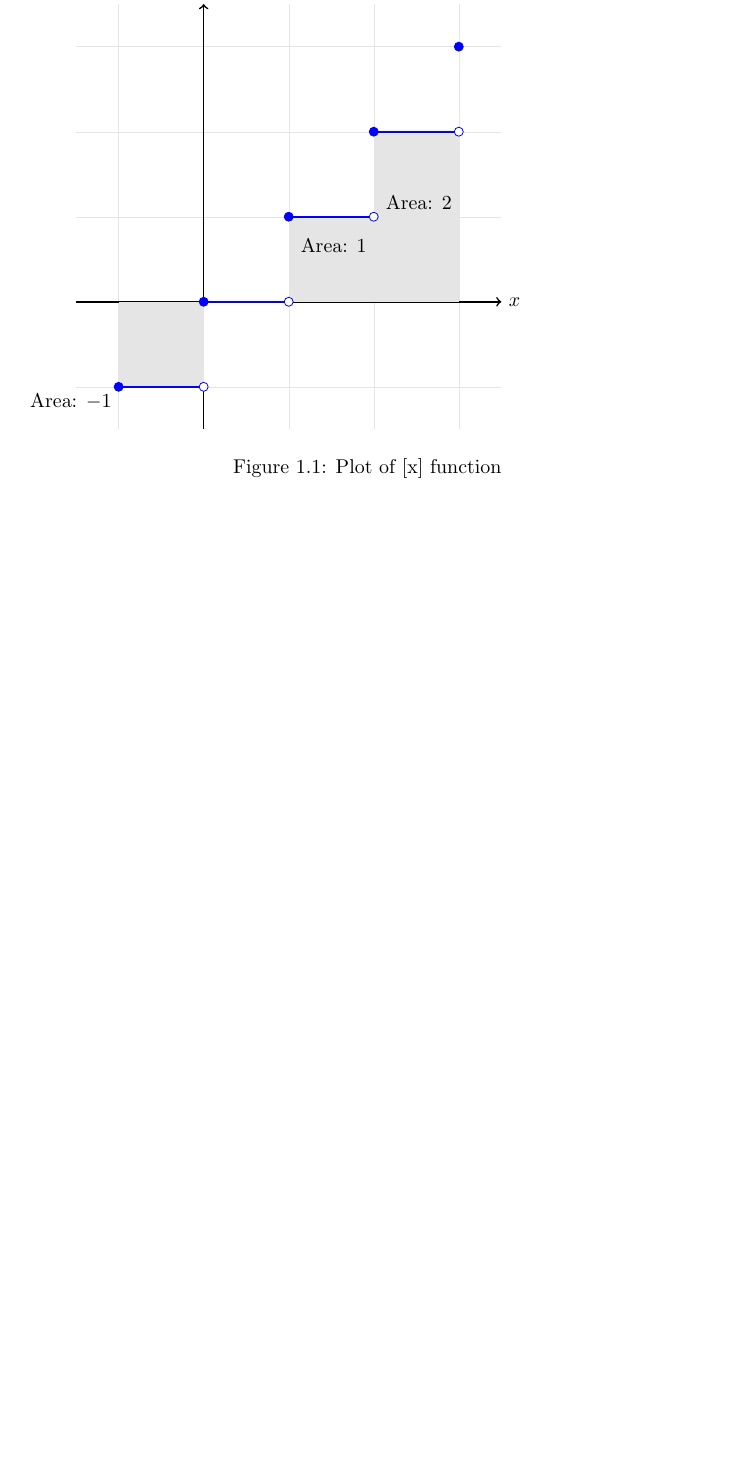
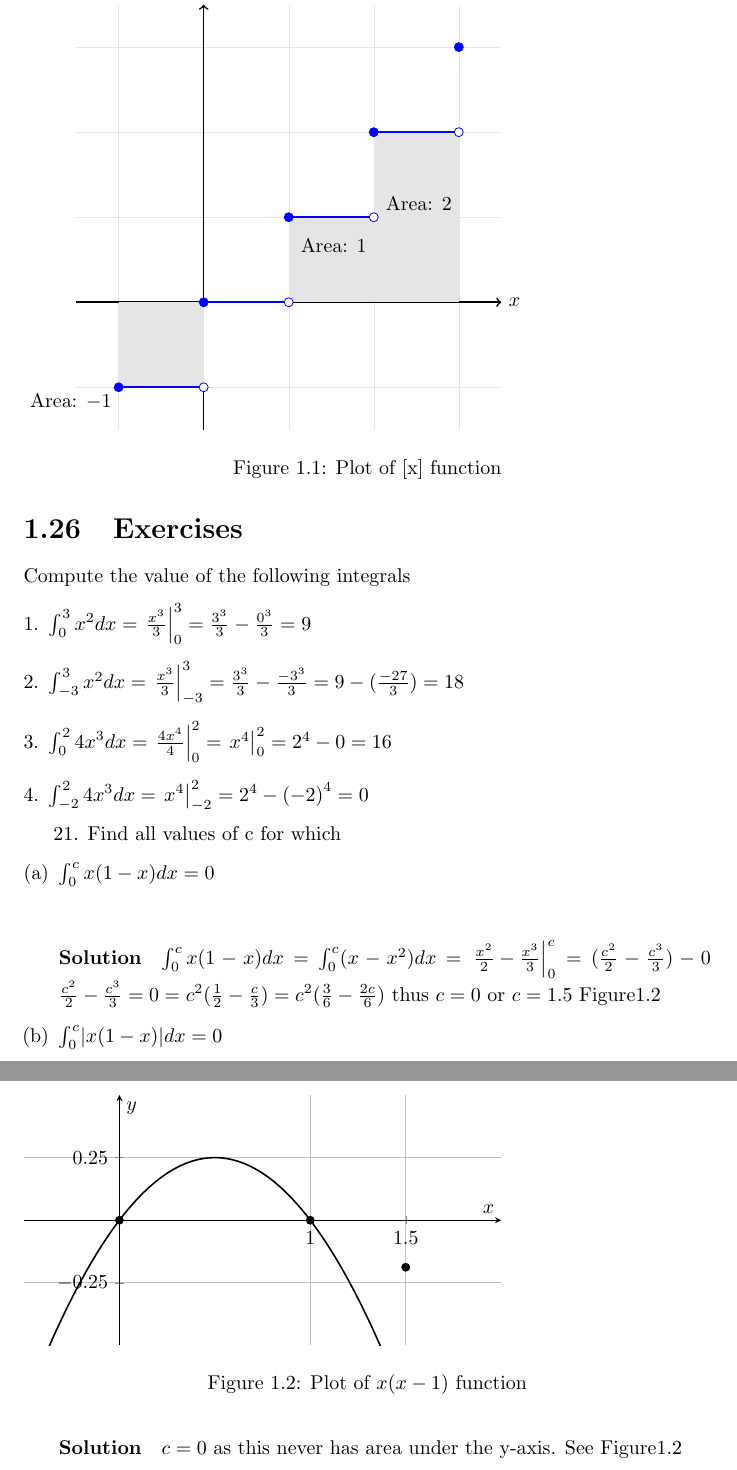
Before and after one commit to MikeRocke/maths-work, a LaTeX document (calculus-apostol-vol-1-solutions.tex): part of page 8 of 8 before the commit and two parts of pages 8 and 9 of 9 after it, the two joined at a grey line, cut so that both start at the same text, the shorter picture padded with empty space. Compiled offline with pdfLaTeX.

Commit message:
more calc solutions

```diff
--- a/calculus-apostol-vol-1-solutions.tex
+++ b/calculus-apostol-vol-1-solutions.tex
@@ -267,6 +267,58 @@ Compute the value of the following integrals
   \end{tikzpicture}
   \caption{Plot of [x] function}
   \label{floor_x}
-  \end{figure}
+\end{figure}
+
+\setcounter{section}{25}
+\section{Exercises}
+Compute the value of the following integrals
+\begin{enumerate}[1.]
+  \item $\int_0^3x^2dx = \left. \frac{x^3}{3} \right|_0^3 = \frac{3^3}{3} - \frac{0^3}{3} = 9$
+  \item $\int_{-3}^3x^2dx = \left. \frac{x^3}{3} \right|_{-3}^3 = \frac{3^3}{3} - \frac{-3^3}{3} = 9 - (\frac{-27}{3}) = 18$
+  \item $\int_0^2{4x}^3dx = \left. \frac{{4x}^4}{4} \right|_0^2 = \left. x^4 \right|_0^2 = 2^4 - 0 = 16$
+  \item $\int_{-2}^2{4x}^3dx = \left. x^4 \right|_{-2}^2 = 2^4 - {(-2)}^4 = 0$
+\end{enumerate}
+
+21. Find all values of c for which
+\begin{enumerate}[(a)]
+  \item $\int_0^c x(1-x)dx = 0$ \\
+        \paragraph{Solution}
+        $\int_0^c x(1-x)dx = \int_0^c (x-x^2)dx = \left. \frac{x^2}{2} - \frac{x^3}{3} \right|_0^c = (\frac{c^2}{2} - \frac{c^3}{3}) - 0$
+        $\frac{c^2}{2} - \frac{c^3}{3} = 0 = c^2(\frac{1}{2} - \frac{c}{3}) = c^2(\frac{3}{6} - \frac{2c}{6})$ thus $c=0$ or $c=1.5$ Figure\ref{x(x-1)}
+  \item $\int_0^c \lvert x(1-x)\rvert dx = 0$ \\
+        \paragraph{Solution}
+        $c=0$ as this never has area under the y-axis. See Figure\ref{x(x-1)}
+\end{enumerate}
+
+
+\begin{figure}
+\begin{tikzpicture}
+\begin{axis}[
+    axis lines = middle,
+    xlabel = {$x$},
+    ylabel = {$y$},
+    domain = -0.5:2,
+    samples = 200,
+    ymin = -0.5, ymax = 0.5,
+    xmin = -0.5, xmax = 2,
+    xtick = {0,1,1.5},
+    ytick = {-0.25,0,0.25},
+    grid = both,
+    width=10cm,
+    height=6cm
+]
+
+\addplot[thick] {x*(1-x)};
+
+% Mark important points
+\addplot[only marks] coordinates {(0,0) (1,0) (1.5,-0.75/4)};
+\addplot[only marks] coordinates {(1.5,{1.5*(1-1.5)})};
+
+\end{axis}
+\end{tikzpicture}
+  \caption{Plot of $x(x-1)$ function}
+  \label{x(x-1)}
+\end{figure}
+
 
 \end{document}
```
Also changed, not shown: calculus-apostol-vol-1-solutions.pdf, 1 other file.
